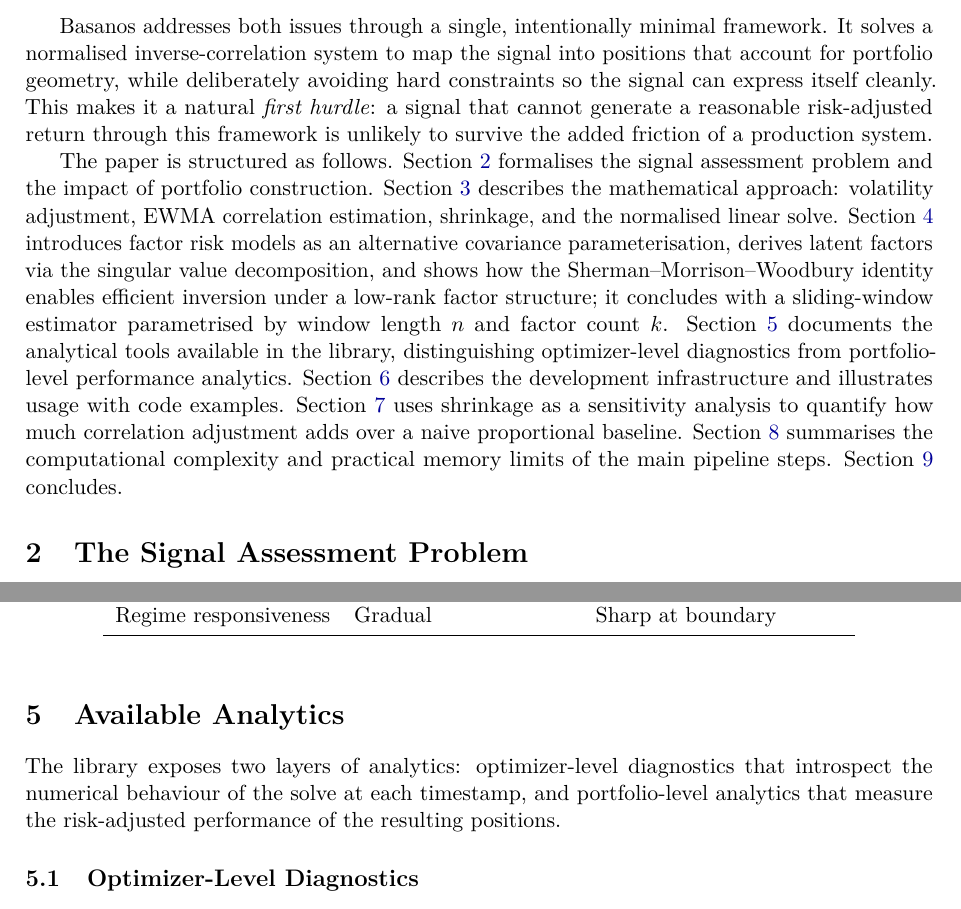
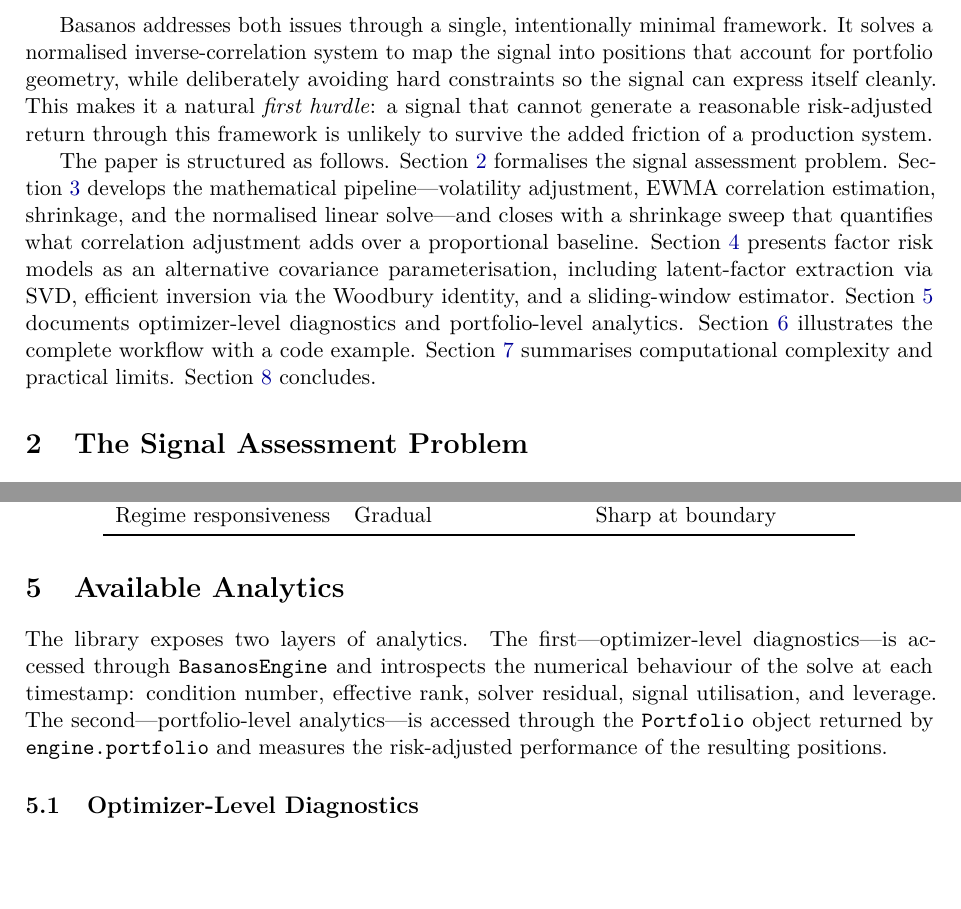
Before and after one commit to Jebel-Quant/basanos, a LaTeX paper (paper/basanos.tex): two parts of pages 3 and 10 of 19 before the commit and two parts of pages 3 and 11 of 18 after it, joined at a grey line, cut so that both start at the same text, the shorter picture padded with empty space. Compiled offline with pdfLaTeX.

Commit message:
docs(paper): restructure basanos.tex flow
- Condense roadmap in §1 from 7 sentences to 5; remove stale reference to
  the standalone sensitivity-analysis section
- Add bridge sentence at the start of §2.2 to signal the shift from
  motivation to formal derivation
- Move "Shrinkage as a Sensitivity Analysis" from a standalone §7 to
  §3.6 (subsection of The Basanos Approach), so methodology stays together
- Replace §5 orienting paragraph with one that names BasanosEngine vs
  Portfolio as the two access points
- Remove §6.1 Development Infrastructure from the Usage Example section
- Remove Appendix B (Optimizer Diagnostics Summary), which duplicated §5.1

Co-Authored-By: Claude Sonnet 4.6 <noreply@anthropic.com>

```diff
--- a/paper/basanos.tex
+++ b/paper/basanos.tex
@@ -135,22 +135,17 @@ risk-adjusted return through this framework is unlikely to survive the added
 friction of a production system.
 
 The paper is structured as follows.  Section~\ref{sec:problem} formalises the
-signal assessment problem and the impact of portfolio construction.
-Section~\ref{sec:approach} describes the mathematical approach: volatility
-adjustment, EWMA correlation estimation, shrinkage, and the normalised linear
-solve.  Section~\ref{sec:factor_models} introduces factor risk models as an
-alternative covariance parameterisation, derives latent factors via the
-singular value decomposition, and shows how the Sherman--Morrison--Woodbury
-identity enables efficient inversion under a low-rank factor structure; it
-concludes with a sliding-window estimator parametrised by window length~$n$
-and factor count~$k$.  Section~\ref{sec:analytics} documents the analytical
-tools available in the library, distinguishing optimizer-level diagnostics from
-portfolio-level performance analytics.  Section~\ref{sec:usage} describes the
-development infrastructure and illustrates usage with code examples.
-Section~\ref{sec:sensitivity} uses shrinkage as a sensitivity analysis to
-quantify how much correlation adjustment adds over a naive proportional
-baseline.  Section~\ref{sec:compute} summarises the computational complexity
-and practical memory limits of the main pipeline steps.
+signal assessment problem.  Section~\ref{sec:approach} develops the
+mathematical pipeline---volatility adjustment, EWMA correlation estimation,
+shrinkage, and the normalised linear solve---and closes with a shrinkage sweep
+that quantifies what correlation adjustment adds over a proportional baseline.
+Section~\ref{sec:factor_models} presents factor risk models as an alternative
+covariance parameterisation, including latent-factor extraction via SVD,
+efficient inversion via the Woodbury identity, and a sliding-window estimator.
+Section~\ref{sec:analytics} documents optimizer-level diagnostics and
+portfolio-level analytics.  Section~\ref{sec:usage} illustrates the complete
+workflow with a code example.  Section~\ref{sec:compute} summarises
+computational complexity and practical limits.
 Section~\ref{sec:conclusion} concludes.
 
 % ─────────────────────────────────────────────────────────────────────────────
@@ -729,9 +757,12 @@ Table~\ref{tab:ewma_vs_sliding} summarises the comparison.
 \label{sec:analytics}
 % ─────────────────────────────────────────────────────────────────────────────
 
-The library exposes two layers of analytics: optimizer-level diagnostics that
-introspect the numerical behaviour of the solve at each timestamp, and
-portfolio-level analytics that measure the risk-adjusted performance of the
+The library exposes two layers of analytics.  The first---optimizer-level
+diagnostics---is accessed through \texttt{BasanosEngine} and introspects the
+numerical behaviour of the solve at each timestamp: condition number, effective
+rank, solver residual, signal utilisation, and leverage.  The second---portfolio-level
+analytics---is accessed through the \texttt{Portfolio} object returned by
+\texttt{engine.portfolio} and measures the risk-adjusted performance of the
 resulting positions.
 
 \subsection{Optimizer-Level Diagnostics}
```
Also changed, not shown: paper/basanos.tex (119 more changed lines).
